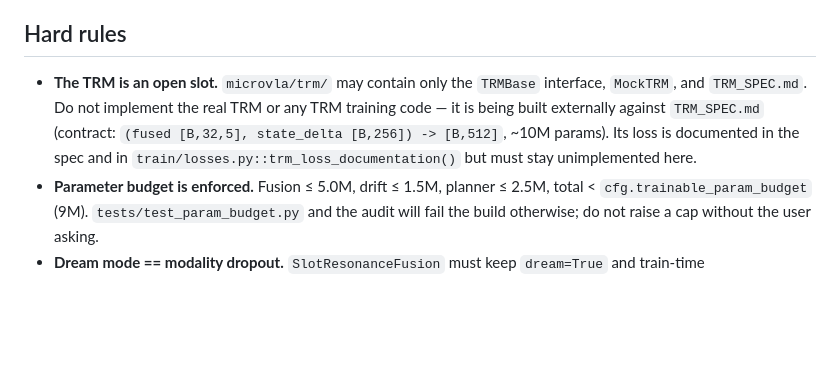
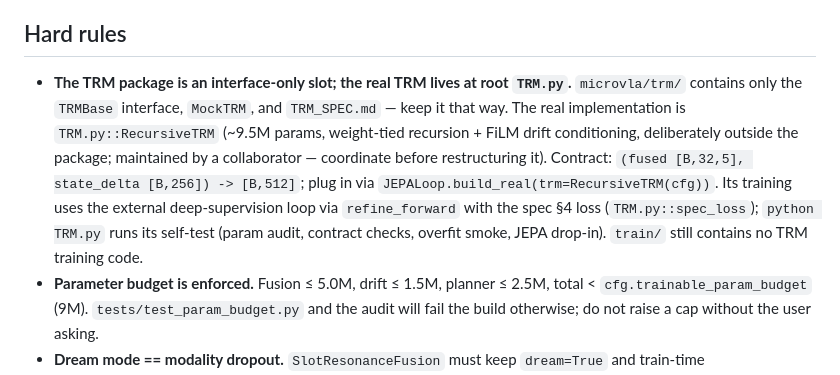
Before and after one commit to AvnehSBhatia/MicroVLA, a Markdown page: CLAUDE.md, the part around the change. Drawn GitHub-style; blank space fills up the shorter version.

Commit message:
CLAUDE.md: document real TRM at root TRM.py (slot now filled)
Co-Authored-By: Claude Fable 5 <noreply@anthropic.com>

```diff
--- a/CLAUDE.md
+++ b/CLAUDE.md
@@ -41,11 +41,16 @@ the emitted plan.
 
 ## Hard rules
 
-- **The TRM is an open slot.** `microvla/trm/` may contain only the `TRMBase` interface,
-  `MockTRM`, and `TRM_SPEC.md`. Do not implement the real TRM or any TRM training code —
-  it is being built externally against `TRM_SPEC.md` (contract: `(fused [B,32,5],
-  state_delta [B,256]) -> [B,512]`, ~10M params). Its loss is documented in the spec and in
-  `train/losses.py::trm_loss_documentation()` but must stay unimplemented here.
+- **The TRM package is an interface-only slot; the real TRM lives at root `TRM.py`.**
+  `microvla/trm/` contains only the `TRMBase` interface, `MockTRM`, and `TRM_SPEC.md` —
+  keep it that way. The real implementation is `TRM.py::RecursiveTRM` (~9.5M params,
+  weight-tied recursion + FiLM drift conditioning, deliberately outside the package;
+  maintained by a collaborator — coordinate before restructuring it). Contract:
+  `(fused [B,32,5], state_delta [B,256]) -> [B,512]`; plug in via
+  `JEPALoop.build_real(trm=RecursiveTRM(cfg))`. Its training uses the external
+  deep-supervision loop via `refine_forward` with the spec §4 loss (`TRM.py::spec_loss`);
+  `python TRM.py` runs its self-test (param audit, contract checks, overfit smoke,
+  JEPA drop-in). `train/` still contains no TRM training code.
 - **Parameter budget is enforced.** Fusion ≤ 5.0M, drift ≤ 1.5M, planner ≤ 2.5M, total
   < `cfg.trainable_param_budget` (9M). `tests/test_param_budget.py` and the audit will fail
   the build otherwise; do not raise a cap without the user asking.
```
